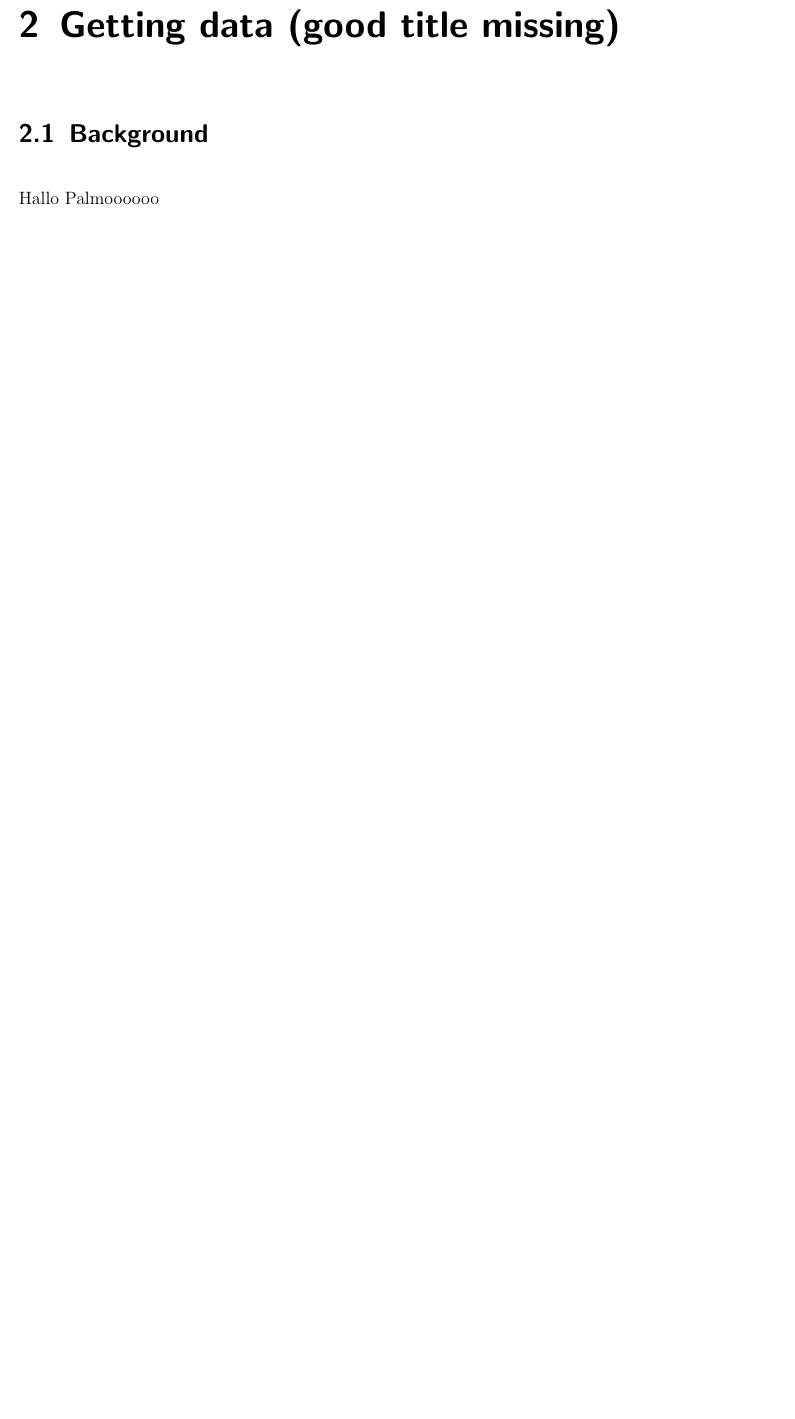
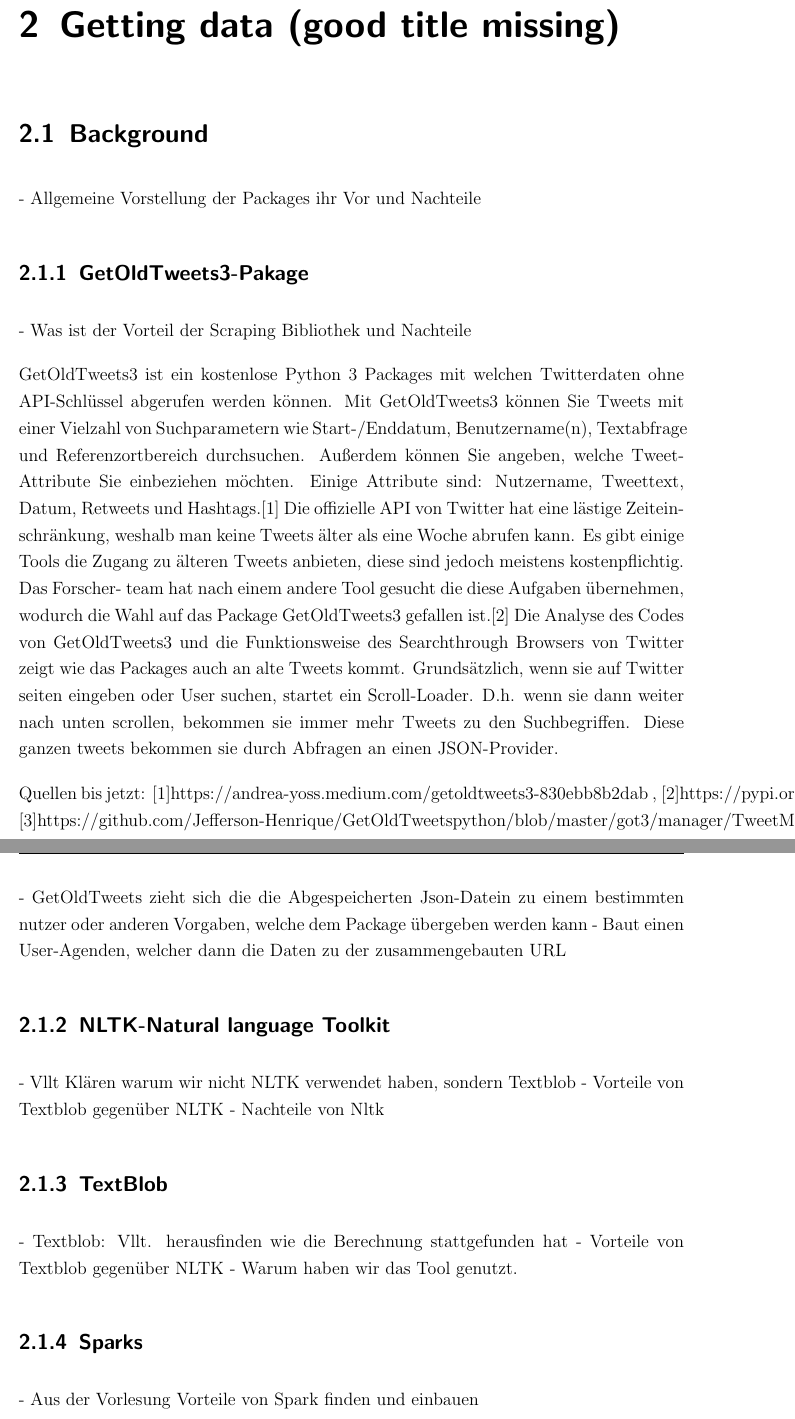
Before and after one commit to VieVaWaldi/PoliticalDespairTwitter, a LaTeX thesis (paper/Paper.tex, which reads paper/content/Kapitel2/2_1_Hintergrund.tex, paper/content/Kapitel2/2_2_Scraping.tex): part of page 6 of 10 before the commit and two parts of pages 6 and 7 of 12 after it, the two joined at a grey line, cut so that both start at the same text, the shorter picture padded with empty space. Compiled offline with pdfLaTeX.

Commit message:
Anpassung 2.1

```diff
--- a/paper/content/Kapitel2/2_1_Hintergrund.tex
+++ b/paper/content/Kapitel2/2_1_Hintergrund.tex
@@ -1,3 +1,53 @@
 \section{Background}
 
-Hallo Palmoooooo
+	- Allgemeine Vorstellung der Packages ihr Vor und Nachteile
+
+	\subsection{GetOldTweets3-Pakage}
+	%\begin{Absatz}
+	- Was ist der Vorteil der Scraping Bibliothek und Nachteile
+
+	GetOldTweets3 ist ein kostenlose Python 3 Packages mit welchen Twitterdaten ohne API-Schlüssel abgerufen werden können.
+	Mit GetOldTweets3 können Sie Tweets mit einer Vielzahl von Suchparametern wie Start-/Enddatum, Benutzername(n), Textabfrage
+	und Referenzortbereich durchsuchen. Außerdem können Sie angeben, welche Tweet-Attribute Sie einbeziehen möchten. Einige Attribute
+	sind: Nutzername, Tweettext, Datum, Retweets und Hashtags.[1]
+	Die offizielle API von Twitter hat eine lästige Zeiteinschränkung, weshalb man keine Tweets älter als eine Woche abrufen
+	kann. Es gibt einige Tools die Zugang zu älteren Tweets anbieten, diese sind jedoch meistens kostenpflichtig. Das Forscher-
+	team hat nach einem andere Tool gesucht die diese Aufgaben übernehmen, wodurch die Wahl auf das Package GetOldTweets3 gefallen
+	ist.[2]
+	Die Analyse des Codes von GetOldTweets3 und die Funktionsweise des Searchthrough Browsers von Twitter zeigt wie das Packages auch
+	an alte Tweets kommt. Grundsätzlich, wenn sie auf Twitter seiten eingeben oder User suchen, startet ein Scroll-Loader. D.h. wenn sie
+	dann weiter nach unten scrollen, bekommen sie immer mehr Tweets zu den Suchbegriffen. Diese ganzen tweets bekommen sie durch Abfragen
+	an einen JSON-Provider.
+
+
+	Quellen bis jetzt:
+	[1]https://andrea-yoss.medium.com/getoldtweets3-830ebb8b2dab ,
+	[2]https://pypi.org/project/GetOldTweets3/,
+	[3]https://github.com/Jefferson-Henrique/GetOldTweetspython/blob/master/got3/manager/TweetManager.py
+
+	- GetOldTweets zieht sich die die Abgespeicherten Json-Datein zu einem bestimmten nutzer oder anderen Vorgaben, welche dem Package übergeben werden kann
+	- Baut einen User-Agenden, welcher dann die Daten zu der zusammengebauten URL
+
+	%\end{Absatz}
+
+	\subsection{NLTK-Natural language Toolkit}
+	%\begin{Absatz}
+	- Vllt Klären warum wir nicht NLTK verwendet haben, sondern Textblob
+	- Vorteile von Textblob gegenüber NLTK
+	- Nachteile von Nltk
+
+	%\end{Absatz}
+
+	\subsection{TextBlob}
+	%\begin{Absatz}
+	- Textblob: Vllt. herausfinden wie die Berechnung stattgefunden hat
+	- Vorteile von Textblob gegenüber NLTK
+	- Warum haben wir das Tool genutzt.
+
+	%\end{Absatz}
+
+	\subsection{Sparks}
+	%\begin{Absatz}
+	- Aus der Vorlesung Vorteile von Spark finden und einbauen
+
+	%\end{Absatz}
--- a/paper/content/Kapitel2/2_2_Scraping.tex
+++ b/paper/content/Kapitel2/2_2_Scraping.tex
@@ -1 +0,0 @@
-\section{Scraping}
```
Also changed, not shown: paper/Paper.pdf, paper/content/Kapitel2/2_2_Scraping.tex (41 more changed lines), 3 other files.
